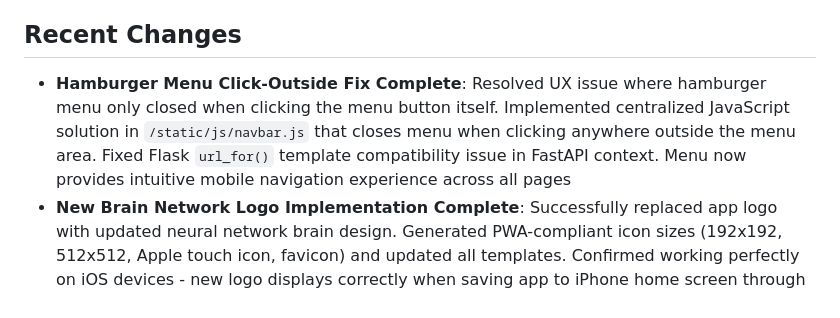
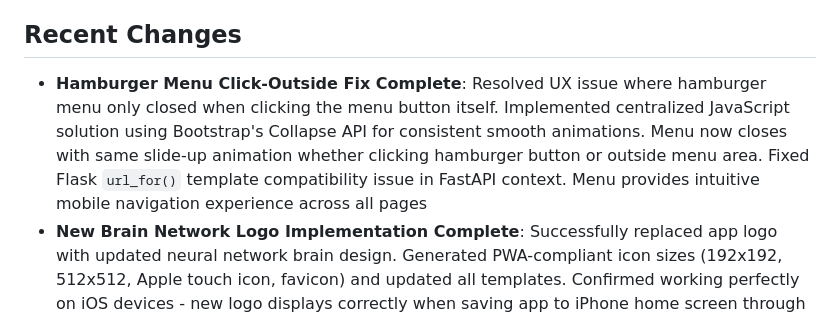
Before and after one commit to zeevandeep/SmritiQA, a Markdown page: replit.md, the part around the change. Rendered like a GitHub page.

Commit message:
Improve user experience with better mobile menu behavior and app installation
Refactors hamburger menu close with Bootstrap Collapse API, fixes iOS PWA install, and adds new logo.

Replit-Commit-Author: Agent
Replit-Commit-Session-Id: a804d9e6-4b29-4743-9900-2804a69ec0f7
Replit-Commit-Screenshot-Url: https://storage.googleapis.com/screenshot-production-us-central1/c0b86e17-1172-4de1-a193-54903cb9232b/e946a904-6f8e-4b32-9ec3-d8e7b8cfbab7.jpg

```diff
--- a/replit.md
+++ b/replit.md
@@ -6,7 +6,7 @@ Smriti is an AI-powered journaling assistant that helps users gain insights from
 
 ## Recent Changes
 
-- **Hamburger Menu Click-Outside Fix Complete**: Resolved UX issue where hamburger menu only closed when clicking the menu button itself. Implemented centralized JavaScript solution in `/static/js/navbar.js` that closes menu when clicking anywhere outside the menu area. Fixed Flask `url_for()` template compatibility issue in FastAPI context. Menu now provides intuitive mobile navigation experience across all pages
+- **Hamburger Menu Click-Outside Fix Complete**: Resolved UX issue where hamburger menu only closed when clicking the menu button itself. Implemented centralized JavaScript solution using Bootstrap's Collapse API for consistent smooth animations. Menu now closes with same slide-up animation whether clicking hamburger button or outside menu area. Fixed Flask `url_for()` template compatibility issue in FastAPI context. Menu provides intuitive mobile navigation experience across all pages
 - **New Brain Network Logo Implementation Complete**: Successfully replaced app logo with updated neural network brain design. Generated PWA-compliant icon sizes (192x192, 512x512, Apple touch icon, favicon) and updated all templates. Confirmed working perfectly on iOS devices - new logo displays correctly when saving app to iPhone home screen through "Add to Home Screen" functionality
 - **iOS PWA Installation Fix**: Fixed iOS device detection and unified installation instructions for both Safari and Chrome browsers. Enhanced platform detection to properly identify iPhone, iPad, and iPad Pro devices. Updated installation steps to correctly show "Share" button instructions since both iOS browsers use the same installation method through the Share menu
 - **Hamburger Menu Toggle Fix**: Resolved hamburger menu not closing issue on reflections page by removing duplicate Bootstrap JavaScript loading that caused collapse functionality conflicts. Menu now properly toggles open and close as expected
```
